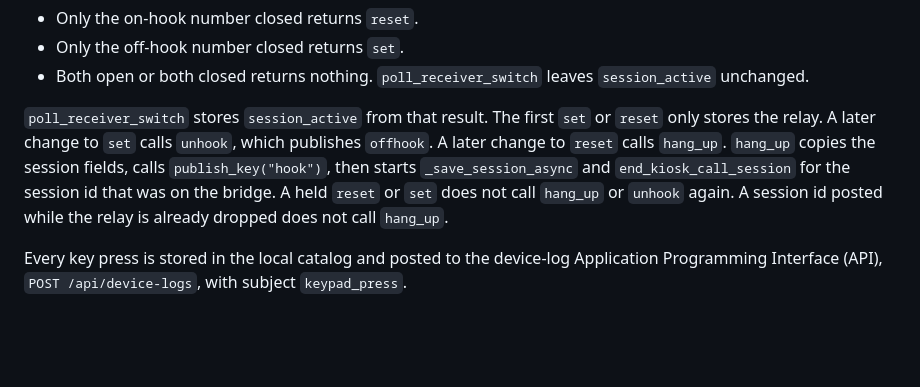
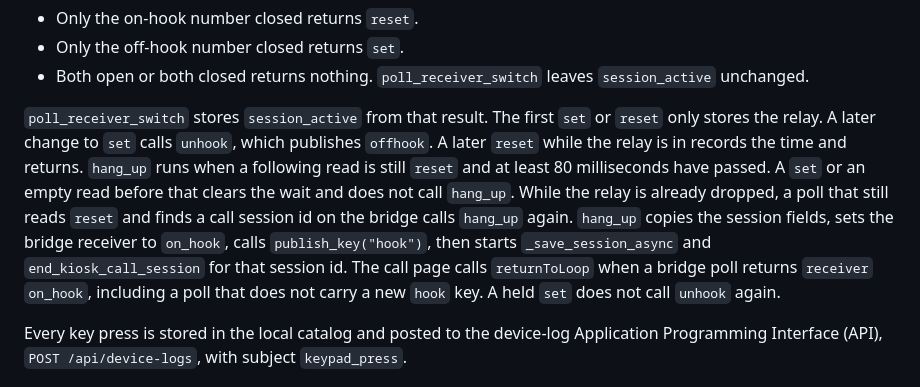
Before and after one commit to kc-aidesigntech/atlas2.0, a Markdown page: docs/prayphone/system-design.md, the part around the change. Rendered like a GitHub page; blank space fills up the shorter version.

Commit message:
docs: refine system design documentation for session management and relay handling
- Updated the `poll_receiver_switch` section to clarify the behavior of session management during relay state changes, including timing for `hang_up` and conditions for calling `unhook`.
- Enhanced explanations regarding the interaction between relay states and session IDs, ensuring accurate representation of the system's response to hardware events.

```diff
--- a/docs/prayphone/system-design.md
+++ b/docs/prayphone/system-design.md
@@ -87,7 +87,7 @@ BCM (Broadcom pin numbering) in `src/kiosk2.py`. Rows are outputs. Columns are i
 - Only the off-hook number closed returns `set`.
 - Both open or both closed returns nothing. `poll_receiver_switch` leaves `session_active` unchanged.
 
-`poll_receiver_switch` stores `session_active` from that result. The first `set` or `reset` only stores the relay. A later change to `set` calls `unhook`, which publishes `offhook`. A later change to `reset` calls `hang_up`. `hang_up` copies the session fields, calls `publish_key("hook")`, then starts `_save_session_async` and `end_kiosk_call_session` for the session id that was on the bridge. A held `reset` or `set` does not call `hang_up` or `unhook` again. A session id posted while the relay is already dropped does not call `hang_up`.
+`poll_receiver_switch` stores `session_active` from that result. The first `set` or `reset` only stores the relay. A later change to `set` calls `unhook`, which publishes `offhook`. A later `reset` while the relay is in records the time and returns. `hang_up` runs when a following read is still `reset` and at least 80 milliseconds have passed. A `set` or an empty read before that clears the wait and does not call `hang_up`. While the relay is already dropped, a poll that still reads `reset` and finds a call session id on the bridge calls `hang_up` again. `hang_up` copies the session fields, sets the bridge receiver to `on_hook`, calls `publish_key("hook")`, then starts `_save_session_async` and `end_kiosk_call_session` for that session id. The call page calls `returnToLoop` when a bridge poll returns `receiver` `on_hook`, including a poll that does not carry a new `hook` key. A held `set` does not call `unhook` again.
 
 Every key press is stored in the local catalog and posted to the device-log Application Programming Interface (API), `POST /api/device-logs`, with subject `keypad_press`.
 
```
